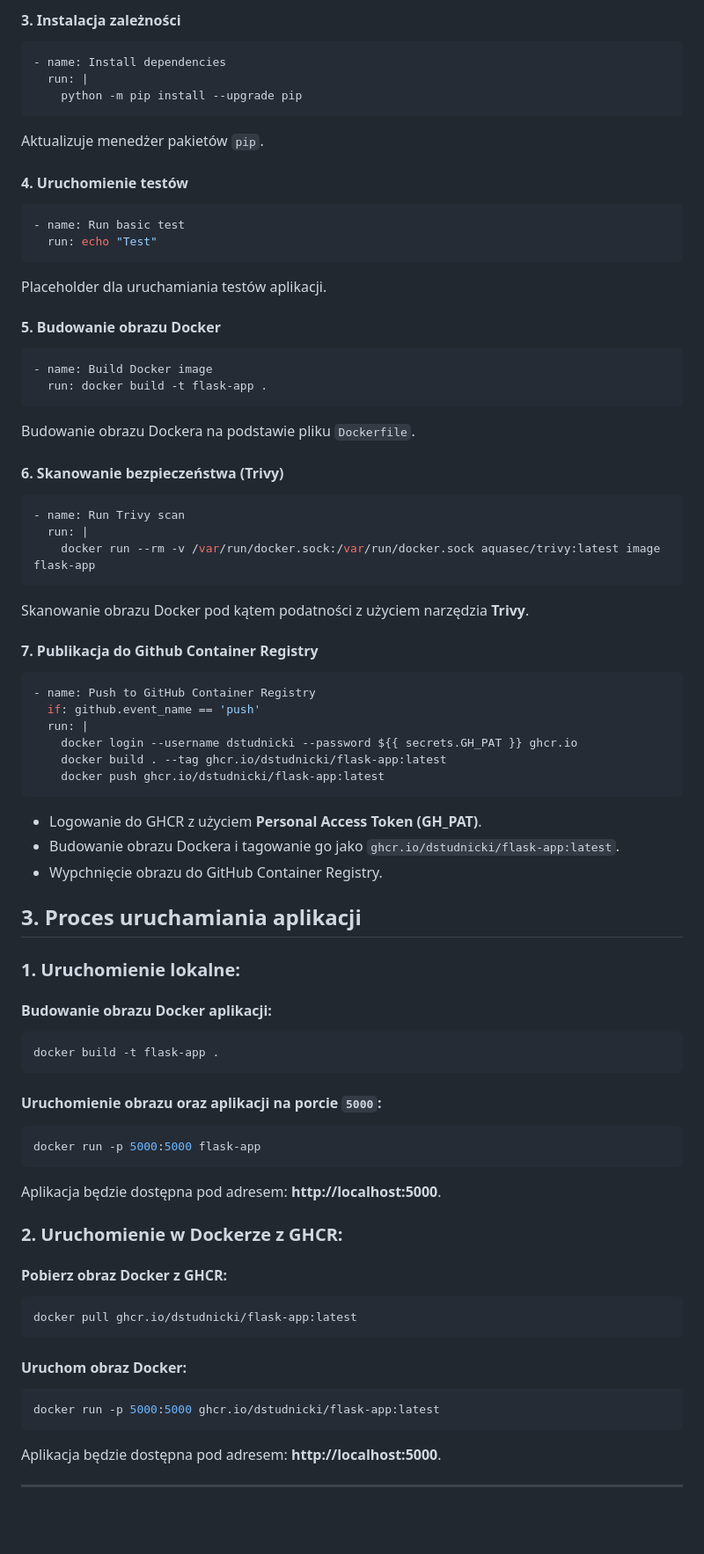
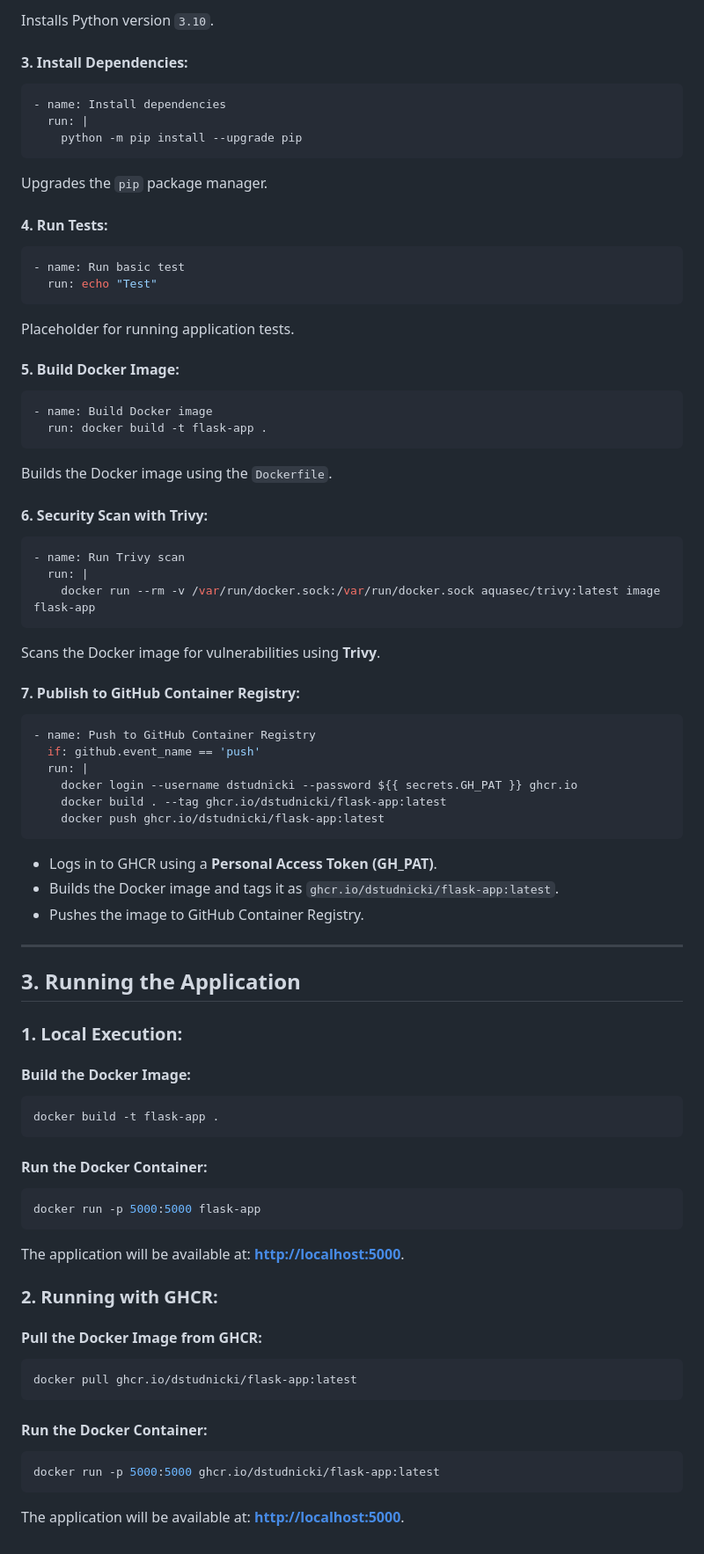
Before and after one commit to dstudnicki/DevOpsProjekt, a Markdown page: README.md, the part around one of its changes. Shown at 88% size. Rendered like a GitHub page; blank space fills up the shorter version.

````diff
--- a/README.md
+++ b/README.md
@@ -75,35 +87,46 @@ Instaluje środowisko Python w wersji `3.10`.
 
-#### 3. Instalacja zależności
+Installs Python version `3.10`.
+
+#### 3. Install Dependencies:
+
 ```yaml
 - name: Install dependencies
   run: |
     python -m pip install --upgrade pip
 ```
-Aktualizuje menedżer pakietów `pip`.
 
-#### 4. Uruchomienie testów
+Upgrades the `pip` package manager.
+
+#### 4. Run Tests:
+
 ```yaml
 - name: Run basic test
   run: echo "Test"
 ```
-Placeholder dla uruchamiania testów aplikacji.
 
-#### 5. Budowanie obrazu Docker
+Placeholder for running application tests.
+
+#### 5. Build Docker Image:
+
 ```yaml
 - name: Build Docker image
   run: docker build -t flask-app .
 ```
-Budowanie obrazu Dockera na podstawie pliku `Dockerfile`.
 
-#### 6. Skanowanie bezpieczeństwa (Trivy)
+Builds the Docker image using the `Dockerfile`.
+
+#### 6. Security Scan with Trivy:
+
 ```yaml
 - name: Run Trivy scan
   run: |
     docker run --rm -v /var/run/docker.sock:/var/run/docker.sock aquasec/trivy:latest image flask-app
 ```
-Skanowanie obrazu Docker pod kątem podatności z użyciem narzędzia **Trivy**.
 
-#### 7. Publikacja do Github Container Registry
+Scans the Docker image for vulnerabilities using **Trivy**.
+
+#### 7. Publish to GitHub Container Registry:
+
 ```yaml
 - name: Push to GitHub Container Registry
   if: github.event_name == 'push'
@@ -112,32 +135,43 @@ Skanowanie obrazu Docker pod kątem podatności z użyciem narzędzia **Trivy**.
     docker build . --tag ghcr.io/dstudnicki/flask-app:latest
     docker push ghcr.io/dstudnicki/flask-app:latest
 ```
-- Logowanie do GHCR z użyciem **Personal Access Token (GH_PAT)**.
-- Budowanie obrazu Dockera i tagowanie go jako `ghcr.io/dstudnicki/flask-app:latest`.
-- Wypchnięcie obrazu do GitHub Container Registry.
 
-## 3. Proces uruchamiania aplikacji
+- Logs in to GHCR using a **Personal Access Token (GH\_PAT)**.
+- Builds the Docker image and tags it as `ghcr.io/dstudnicki/flask-app:latest`.
+- Pushes the image to GitHub Container Registry.
 
-### 1. Uruchomienie lokalne:
-#### Budowanie obrazu Docker aplikacji:
+---
+
+## 3. Running the Application
+
+### 1. Local Execution:
+
+#### Build the Docker Image:
+
 ```sh
 docker build -t flask-app .
 ```
-#### Uruchomienie obrazu oraz aplikacji na porcie `5000`:
+
+#### Run the Docker Container:
+
 ```sh
 docker run -p 5000:5000 flask-app
 ```
-Aplikacja będzie dostępna pod adresem: **http://localhost:5000**.
 
-### 2. Uruchomienie w Dockerze z GHCR:
-#### Pobierz obraz Docker z GHCR:
+The application will be available at: [**http://localhost:5000**](http://localhost:5000).
+
+### 2. Running with GHCR:
+
+#### Pull the Docker Image from GHCR:
+
 ```sh
 docker pull ghcr.io/dstudnicki/flask-app:latest
 ```
-#### Uruchom obraz Docker:
+
+#### Run the Docker Container:
+
 ```sh
 docker run -p 5000:5000 ghcr.io/dstudnicki/flask-app:latest
 ```
-Aplikacja będzie dostępna pod adresem: **http://localhost:5000**.
 
----
+The application will be available at: [**http://localhost:5000**](http://localhost:5000).
````
Also changed, not shown: other parts of README.md (+37 -25 lines).
